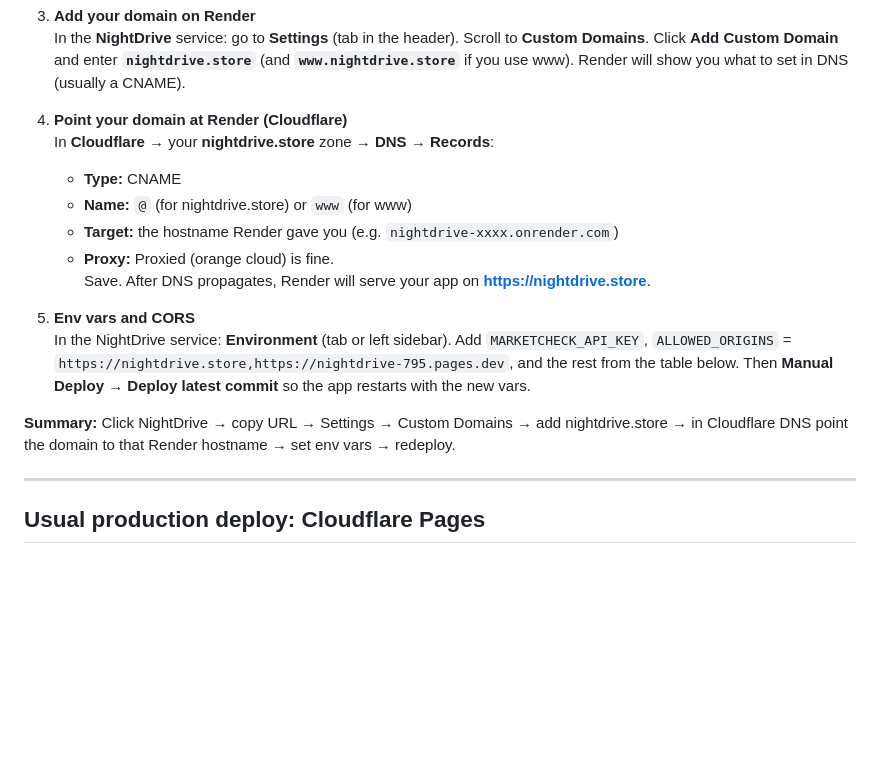
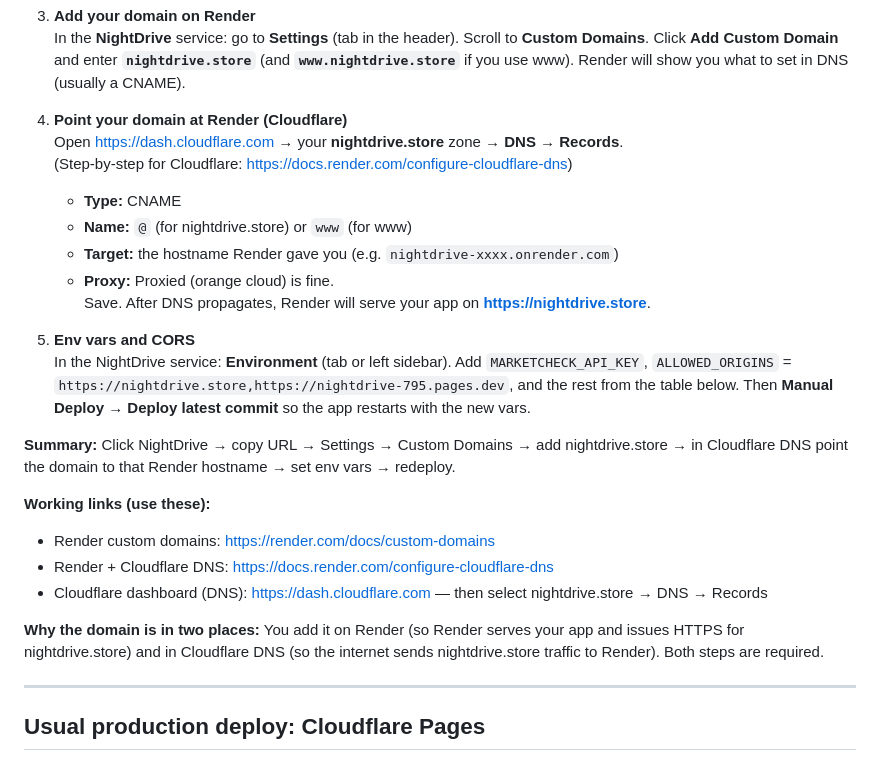
Before and after one commit to HALF-2300/NightDrive, a Markdown page: DEPLOY.md, the part around the change. GitHub-like rendering; blank space fills up the shorter version.

Commit message:
Deploy: why domain is in two places; add working Render + Cloudflare links
Co-authored-by: Cursor <cursoragent@cursor.com>

```diff
--- a/DEPLOY.md
+++ b/DEPLOY.md
@@ -38,7 +38,8 @@ You’re on the **Architecture** view and **NightDrive** is Online. Do this next
    In the **NightDrive** service: go to **Settings** (tab in the header). Scroll to **Custom Domains**. Click **Add Custom Domain** and enter **`nightdrive.store`** (and **`www.nightdrive.store`** if you use www). Render will show you what to set in DNS (usually a CNAME).
 
 4. **Point your domain at Render (Cloudflare)**
-   In **Cloudflare** → your **nightdrive.store** zone → **DNS** → **Records**:
+   Open https://dash.cloudflare.com → your **nightdrive.store** zone → **DNS** → **Records**.
+   (Step-by-step for Cloudflare: https://docs.render.com/configure-cloudflare-dns)
    - **Type:** CNAME
    - **Name:** `@` (for nightdrive.store) or `www` (for www)
    - **Target:** the hostname Render gave you (e.g. `nightdrive-xxxx.onrender.com`)
@@ -49,6 +50,13 @@ You’re on the **Architecture** view and **NightDrive** is Online. Do this next
    In the NightDrive service: **Environment** (tab or left sidebar). Add `MARKETCHECK_API_KEY`, `ALLOWED_ORIGINS` = `https://nightdrive.store,https://nightdrive-795.pages.dev`, and the rest from the table below. Then **Manual Deploy** → **Deploy latest commit** so the app restarts with the new vars.
 
 **Summary:** Click NightDrive → copy URL → Settings → Custom Domains → add nightdrive.store → in Cloudflare DNS point the domain to that Render hostname → set env vars → redeploy.
+
+**Working links (use these):**
+- Render custom domains: https://render.com/docs/custom-domains
+- Render + Cloudflare DNS: https://docs.render.com/configure-cloudflare-dns
+- Cloudflare dashboard (DNS): https://dash.cloudflare.com — then select nightdrive.store → DNS → Records
+
+**Why the domain is in two places:** You add it on Render (so Render serves your app and issues HTTPS for nightdrive.store) and in Cloudflare DNS (so the internet sends nightdrive.store traffic to Render). Both steps are required.
 
 ---
 
```
